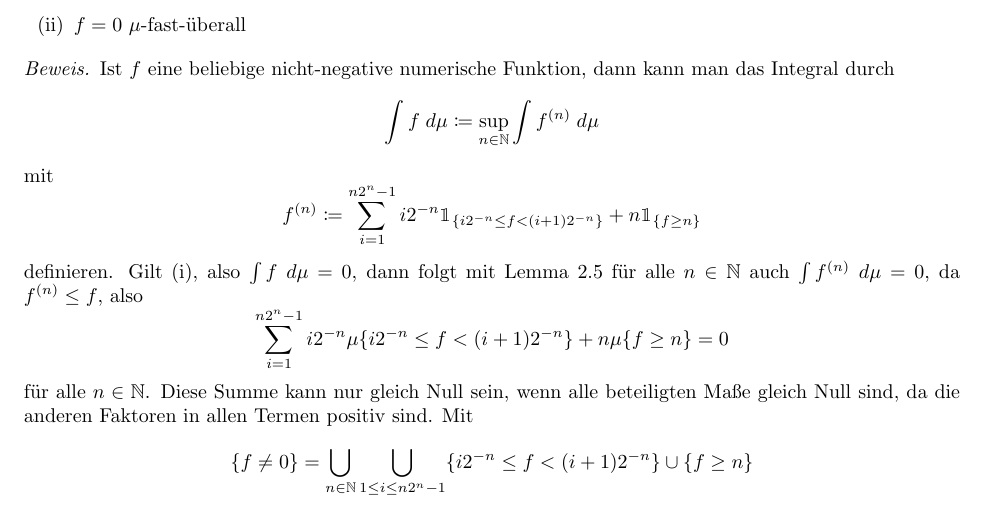
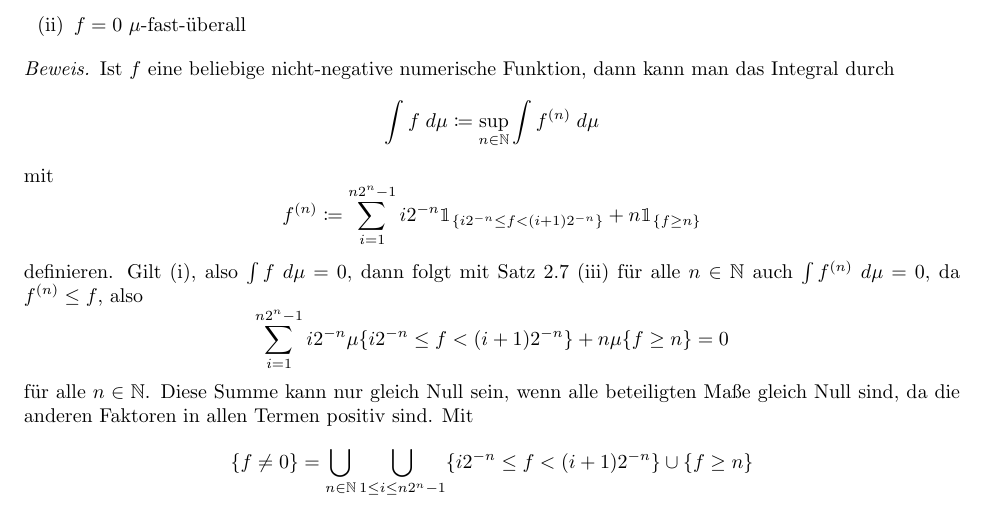
Before and after one commit to data-stepper/latex-university-shit, a LaTeX document (Abgaben/Masstheorie/02.tex): part of page 3 of 4, cut so that both start at the same text. Compiled offline with pdfLaTeX.

Commit message:
small fix

```diff
--- a/Abgaben/Masstheorie/02.tex
+++ b/Abgaben/Masstheorie/02.tex
@@ -237,7 +237,7 @@ $$
 f^{(n)} \coloneqq  \sum_{i=1}^{n2^n-1} i2^{-n} \mathbbm{1}_{\{i2^{-n} \leq f < (i+1)2^{-n}\}} + n\mathbbm{1}_{\{f \geq n\}}
 $$
 definieren.
-Gilt (i), also $\int f \; d\mu = 0$, dann folgt mit Lemma 2.5 für alle $n \in \mathbb{N}$ auch $\int f^{(n)} \; d\mu = 0$, da $f^{(n)} \leq f$, also
+Gilt (i), also $\int f \; d\mu = 0$, dann folgt mit Satz 2.7 (iii) für alle $n \in \mathbb{N}$ auch $\int f^{(n)} \; d\mu = 0$, da $f^{(n)} \leq f$, also
 $$
 \sum_{i=1}^{n2^n-1} i2^{-n} \mu\{i2^{-n} \leq f < (i+1)2^{-n}\} + n\mu\{f \geq n\} =  0
 $$
```
